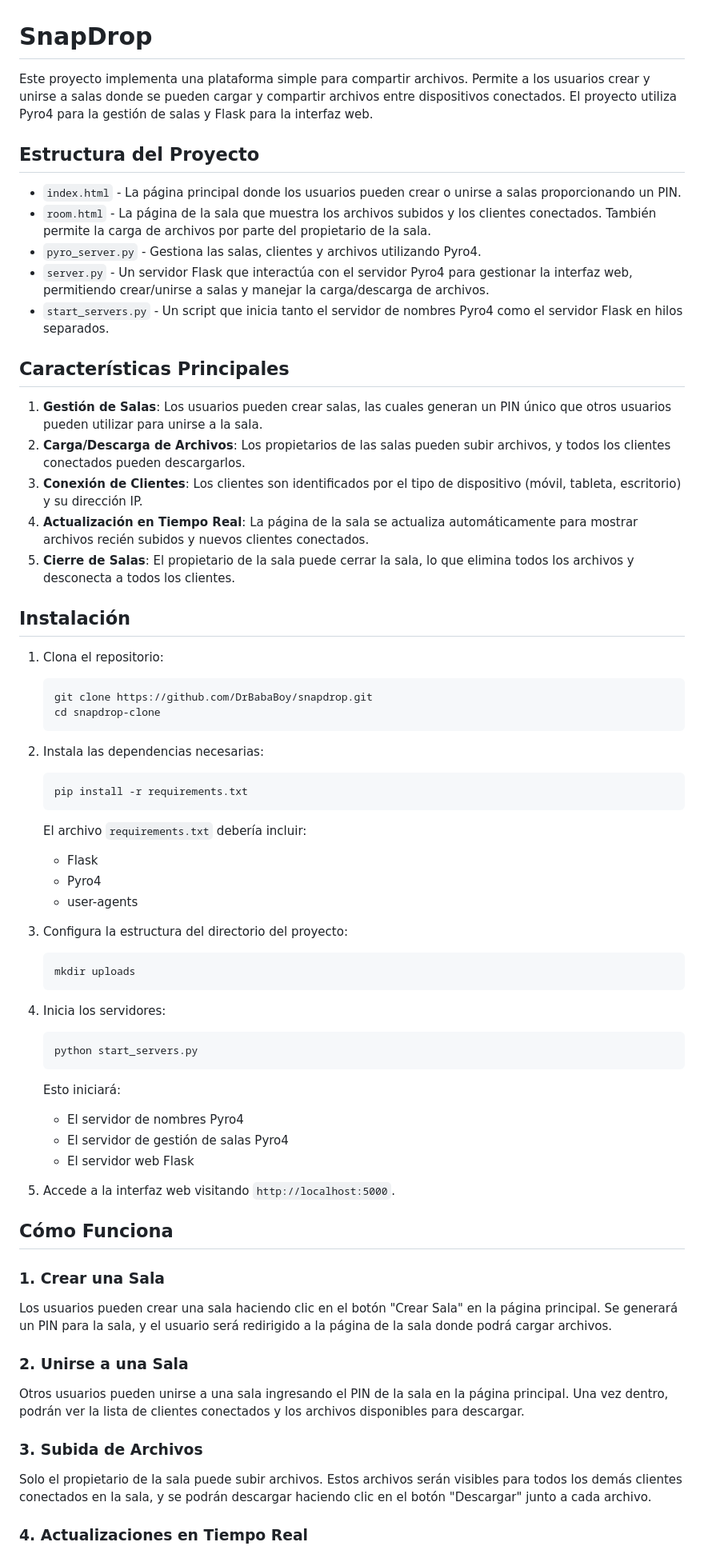
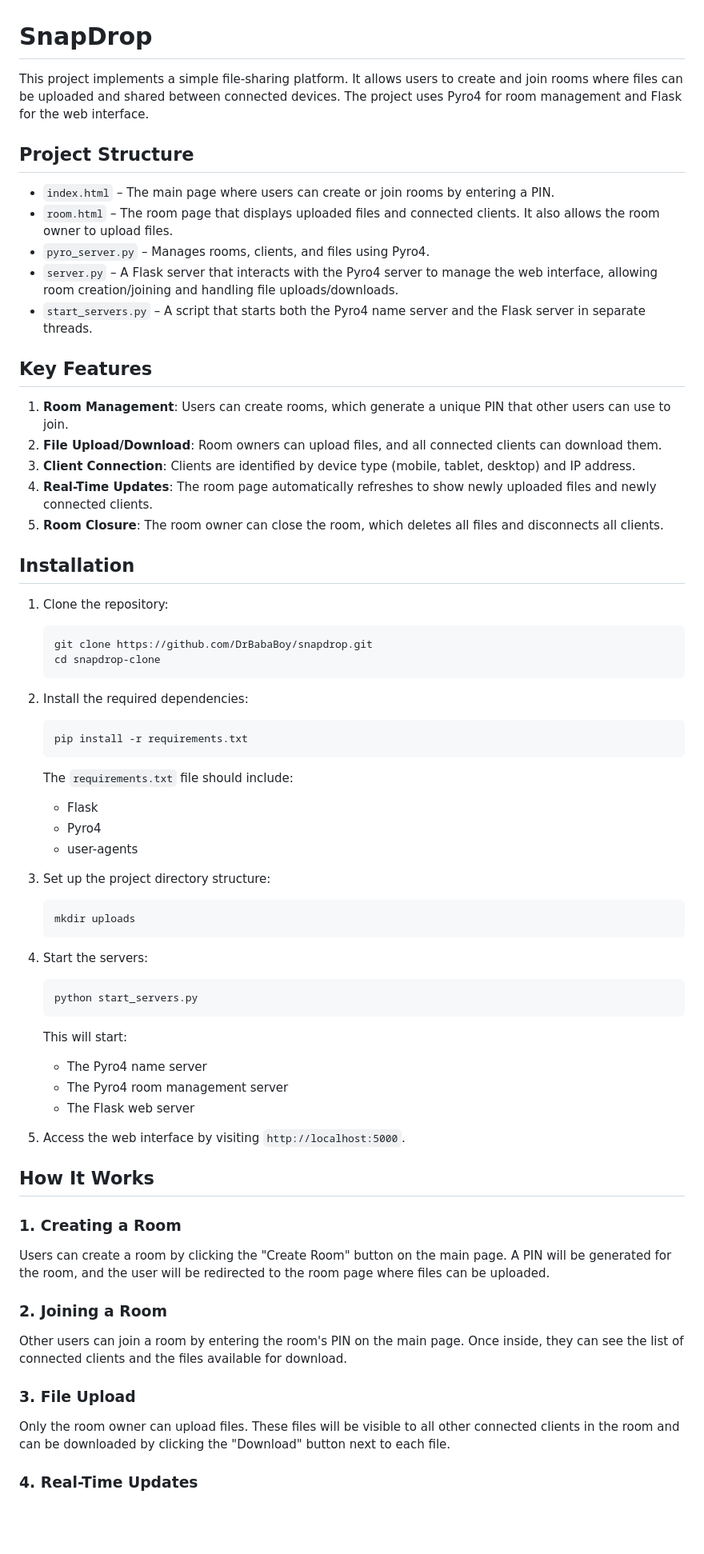
Before and after one commit to 0xLoratadina/snapdrop, a Markdown page: README.md, the part around one of its changes. Shown at 80% size. GitHub-like rendering; blank space fills up the shorter version.

````diff
--- a/README.md
+++ b/README.md
@@ -1,75 +1,75 @@
 # SnapDrop
 
-Este proyecto implementa una plataforma simple para compartir archivos. Permite a los usuarios crear y unirse a salas donde se pueden cargar y compartir archivos entre dispositivos conectados. El proyecto utiliza Pyro4 para la gestión de salas y Flask para la interfaz web.
+This project implements a simple file-sharing platform. It allows users to create and join rooms where files can be uploaded and shared between connected devices. The project uses Pyro4 for room management and Flask for the web interface.
 
-## Estructura del Proyecto
+## Project Structure
 
-- `index.html` - La página principal donde los usuarios pueden crear o unirse a salas proporcionando un PIN.
-- `room.html` - La página de la sala que muestra los archivos subidos y los clientes conectados. También permite la carga de archivos por parte del propietario de la sala.
-- `pyro_server.py` - Gestiona las salas, clientes y archivos utilizando Pyro4.
-- `server.py` - Un servidor Flask que interactúa con el servidor Pyro4 para gestionar la interfaz web, permitiendo crear/unirse a salas y manejar la carga/descarga de archivos.
-- `start_servers.py` - Un script que inicia tanto el servidor de nombres Pyro4 como el servidor Flask en hilos separados.
+- `index.html` – The main page where users can create or join rooms by entering a PIN.
+- `room.html` – The room page that displays uploaded files and connected clients. It also allows the room owner to upload files.
+- `pyro_server.py` – Manages rooms, clients, and files using Pyro4.
+- `server.py` – A Flask server that interacts with the Pyro4 server to manage the web interface, allowing room creation/joining and handling file uploads/downloads.
+- `start_servers.py` – A script that starts both the Pyro4 name server and the Flask server in separate threads.
 
-## Características Principales
+## Key Features
 
-1. **Gestión de Salas**: Los usuarios pueden crear salas, las cuales generan un PIN único que otros usuarios pueden utilizar para unirse a la sala.
-2. **Carga/Descarga de Archivos**: Los propietarios de las salas pueden subir archivos, y todos los clientes conectados pueden descargarlos.
-3. **Conexión de Clientes**: Los clientes son identificados por el tipo de dispositivo (móvil, tableta, escritorio) y su dirección IP.
-4. **Actualización en Tiempo Real**: La página de la sala se actualiza automáticamente para mostrar archivos recién subidos y nuevos clientes conectados.
-5. **Cierre de Salas**: El propietario de la sala puede cerrar la sala, lo que elimina todos los archivos y desconecta a todos los clientes.
+1. **Room Management**: Users can create rooms, which generate a unique PIN that other users can use to join.
+2. **File Upload/Download**: Room owners can upload files, and all connected clients can download them.
+3. **Client Connection**: Clients are identified by device type (mobile, tablet, desktop) and IP address.
+4. **Real-Time Updates**: The room page automatically refreshes to show newly uploaded files and newly connected clients.
+5. **Room Closure**: The room owner can close the room, which deletes all files and disconnects all clients.
 
-## Instalación
+## Installation
 
-1. Clona el repositorio:
+1. Clone the repository:
 
     ```bash
     git clone https://github.com/DrBabaBoy/snapdrop.git
     cd snapdrop-clone
     ```
 
-2. Instala las dependencias necesarias:
+2. Install the required dependencies:
 
     ```bash
     pip install -r requirements.txt
     ```
 
-    El archivo `requirements.txt` debería incluir:
+    The `requirements.txt` file should include:
     - Flask
     - Pyro4
     - user-agents
 
-3. Configura la estructura del directorio del proyecto:
+3. Set up the project directory structure:
 
     ```bash
     mkdir uploads
     ```
 
-4. Inicia los servidores:
+4. Start the servers:
 
     ```bash
     python start_servers.py
     ```
 
-    Esto iniciará:
-    - El servidor de nombres Pyro4
-    - El servidor de gestión de salas Pyro4
-    - El servidor web Flask
+    This will start:
+    - The Pyro4 name server
+    - The Pyro4 room management server
+    - The Flask web server
 
-5. Accede a la interfaz web visitando `http://localhost:5000`.
+5. Access the web interface by visiting `http://localhost:5000`.
 
-## Cómo Funciona
+## How It Works
 
-### 1. Crear una Sala
+### 1. Creating a Room
 
-Los usuarios pueden crear una sala haciendo clic en el botón "Crear Sala" en la página principal. Se generará un PIN para la sala, y el usuario será redirigido a la página de la sala donde podrá cargar archivos.
+Users can create a room by clicking the "Create Room" button on the main page. A PIN will be generated for the room, and the user will be redirected to the room page where files can be uploaded.
 
-### 2. Unirse a una Sala
+### 2. Joining a Room
 
-Otros usuarios pueden unirse a una sala ingresando el PIN de la sala en la página principal. Una vez dentro, podrán ver la lista de clientes conectados y los archivos disponibles para descargar.
+Other users can join a room by entering the room's PIN on the main page. Once inside, they can see the list of connected clients and the files available for download.
 
-### 3. Subida de Archivos
+### 3. File Upload
 
-Solo el propietario de la sala puede subir archivos. Estos archivos serán visibles para todos los demás clientes conectados en la sala, y se podrán descargar haciendo clic en el botón "Descargar" junto a cada archivo.
+Only the room owner can upload files. These files will be visible to all other connected clients in the room and can be downloaded by clicking the "Download" button next to each file.
 
-### 4. Actualizaciones en Tiempo Real
+### 4. Real-Time Updates
 
````
Also changed, not shown: other parts of README.md (+7 -7 lines).
